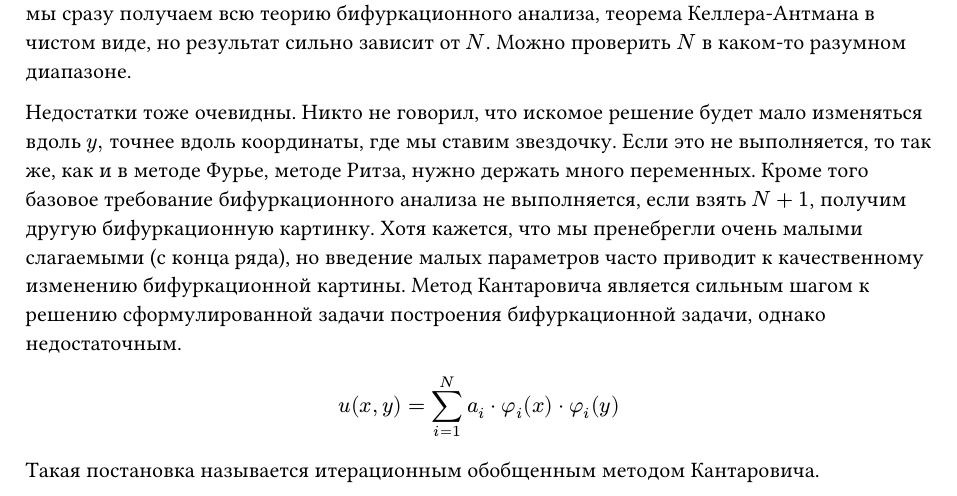
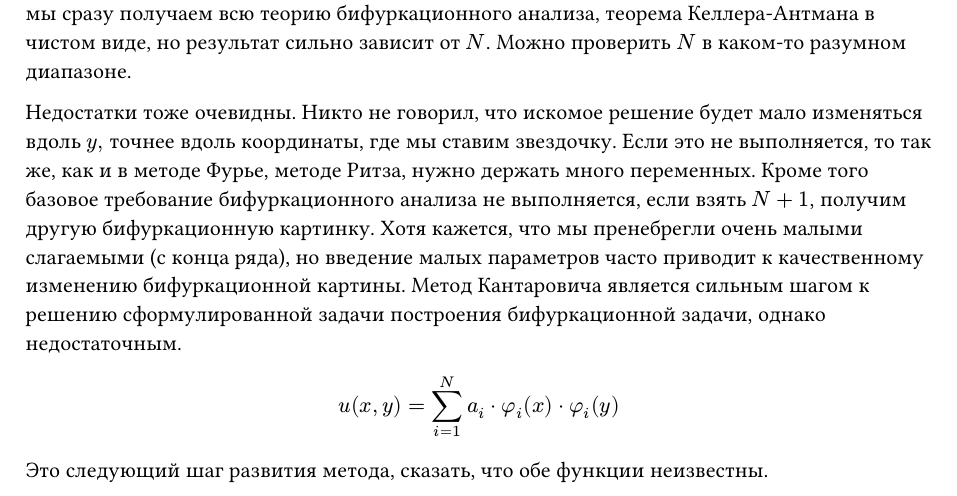
Before and after one commit to DogeSavior3/HSE_Prolegomena_to_AGI, a Typst document (lectures/lecture11.typ): part of page 5 of 5, cut so that both start at the same text. Compiled offline with Typst 0.15.

Commit message:
lecture 11

```diff
--- a/lectures/lecture11.typ
+++ b/lectures/lecture11.typ
@@ -104,4 +104,4 @@ $ u(x,y) = sum^(N)_(i = 1) a_i dot phi_i (x) dot phi^*_i (y) $
 
 $ u(x,y) = sum^(N)_(i = 1) a_i dot phi_i (x) dot phi_i (y) $
 
-Такая постановка называется итерационным обобщенным методом Кантаровича.
+Это следующий шаг развития метода, сказать, что обе функции неизвестны.
```
